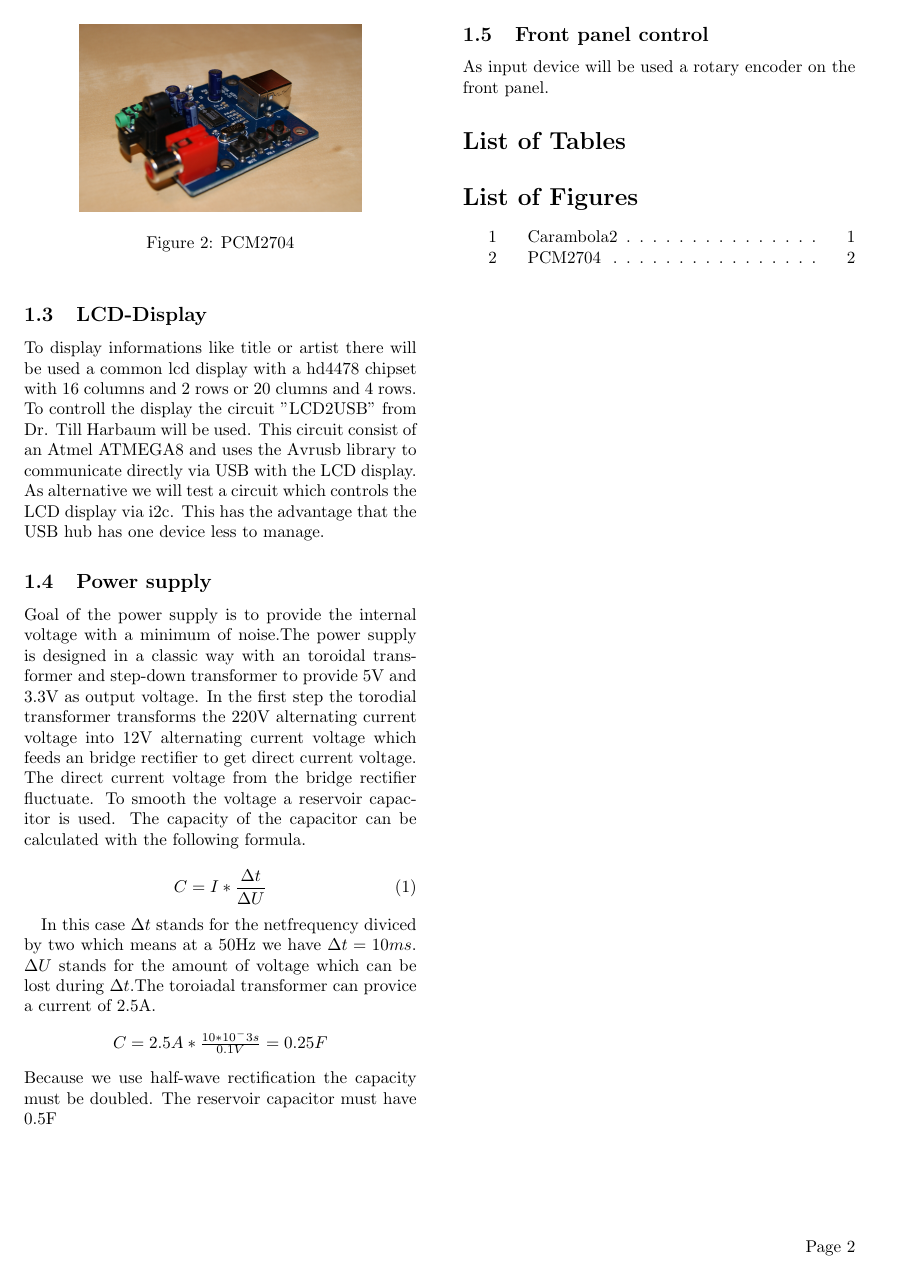
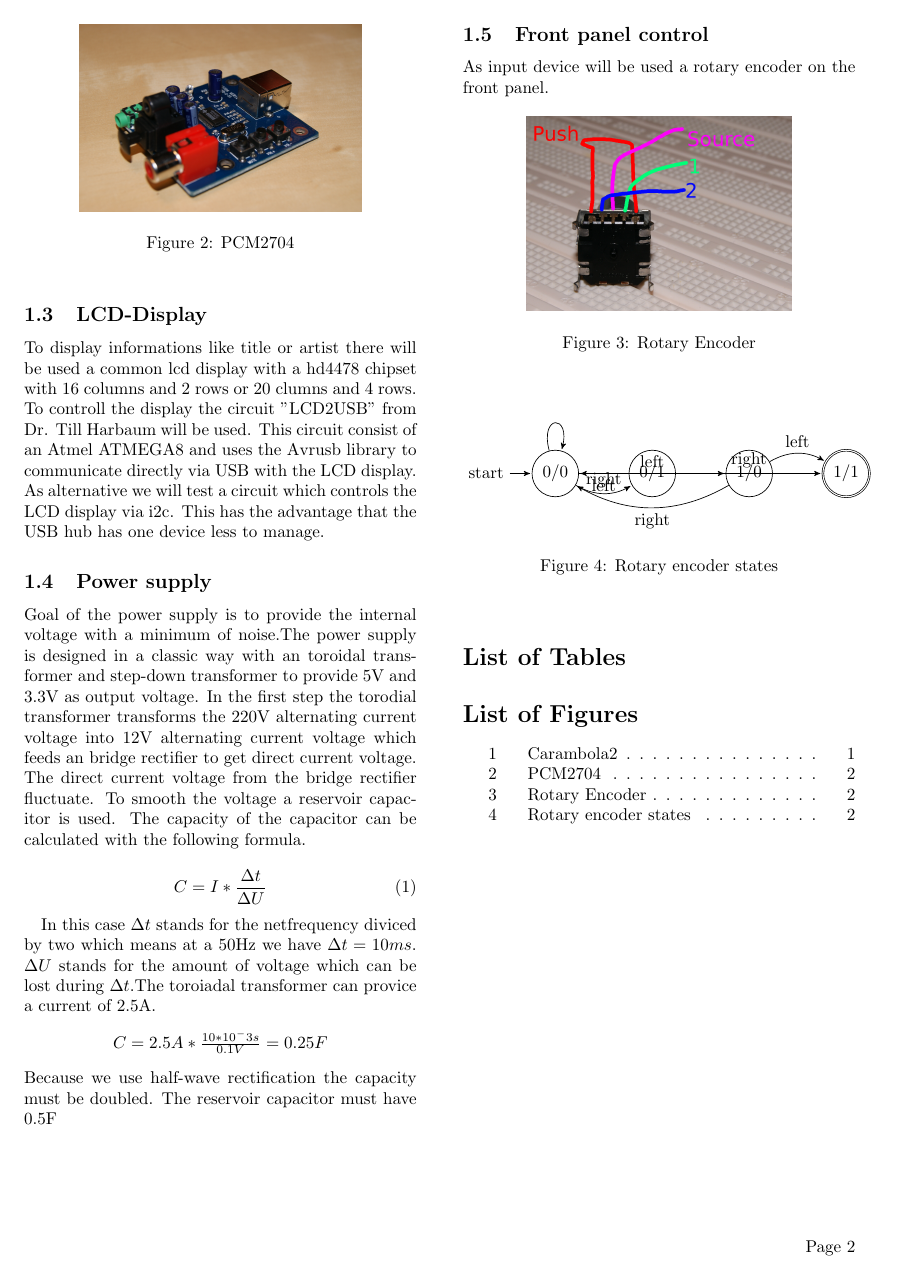
Before and after one commit to darcyg/openJukebox, a LaTeX document (documentation/documentation.tex, which reads documentation/Hardware/hardware.tex): page 2 of 2. Compiled offline with pdfLaTeX.

Commit message:
added picture of the rotary encoder and added a state machine for it

```diff
--- a/documentation/Hardware/hardware.tex
+++ b/documentation/Hardware/hardware.tex
@@ -37,3 +38,32 @@ Because we use half-wave rectification the capacity must be doubled. The reservo
 
 \subsection{Front panel control}
 As input device will be used a rotary encoder on the front panel.
+\begin{figure}[h!]
+	\begin{center}
+	\includegraphics[scale=0.5]{pictures/rotation_encoder}
+	\caption{Rotary Encoder}
+	\end{center}
+\end{figure}
+
+\begin{figure}[h!]
+\begin{center}
+\begin{tikzpicture}[>=stealth',shorten >=1pt,auto,node distance=2cm]
+  \node[initial,state] (S)      {$0/0$};
+  \node[state]         (q1) [right of= S]  {$0/1$};
+  \node[state]         (q2) [right of=q1] {$1/0$};
+  \node[state,accepting]	(q3)	[right of=q2]	{$1/1$};
+
+
+
+  \path[->] (S)  edge [loop above] node {} (S)
+             edge   [bend right]           node {right} (q1)
+             edge			   node {left} (q2)
+        (q1) edge  node {right} (q3)
+             edge              node {left} (S)
+        (q2) edge [bend left] node {right} (S)
+             edge [bend left]  node {left} (q3);
+        (q3) edge	node {} (S);
+\end{tikzpicture}
+\caption{Rotary encoder states}
+\end{center}
+\end{figure}
--- a/documentation/documentation.tex
+++ b/documentation/documentation.tex
@@ -4,6 +4,8 @@
 \usepackage{eurosym}
 \usepackage{import}
 \usepackage{graphicx}
+\usepackage{tikz}
+\usetikzlibrary{arrows,automata}
 \begin{document}
 \title{OpenJukebox}
 \author{Benjamin Fus}
```
Also changed, not shown: documentation/documentation.pdf, documentation/pictures/rotation_encoder.jpg (added), documentation/Hardware/hardware.tex (1 more changed lines).
